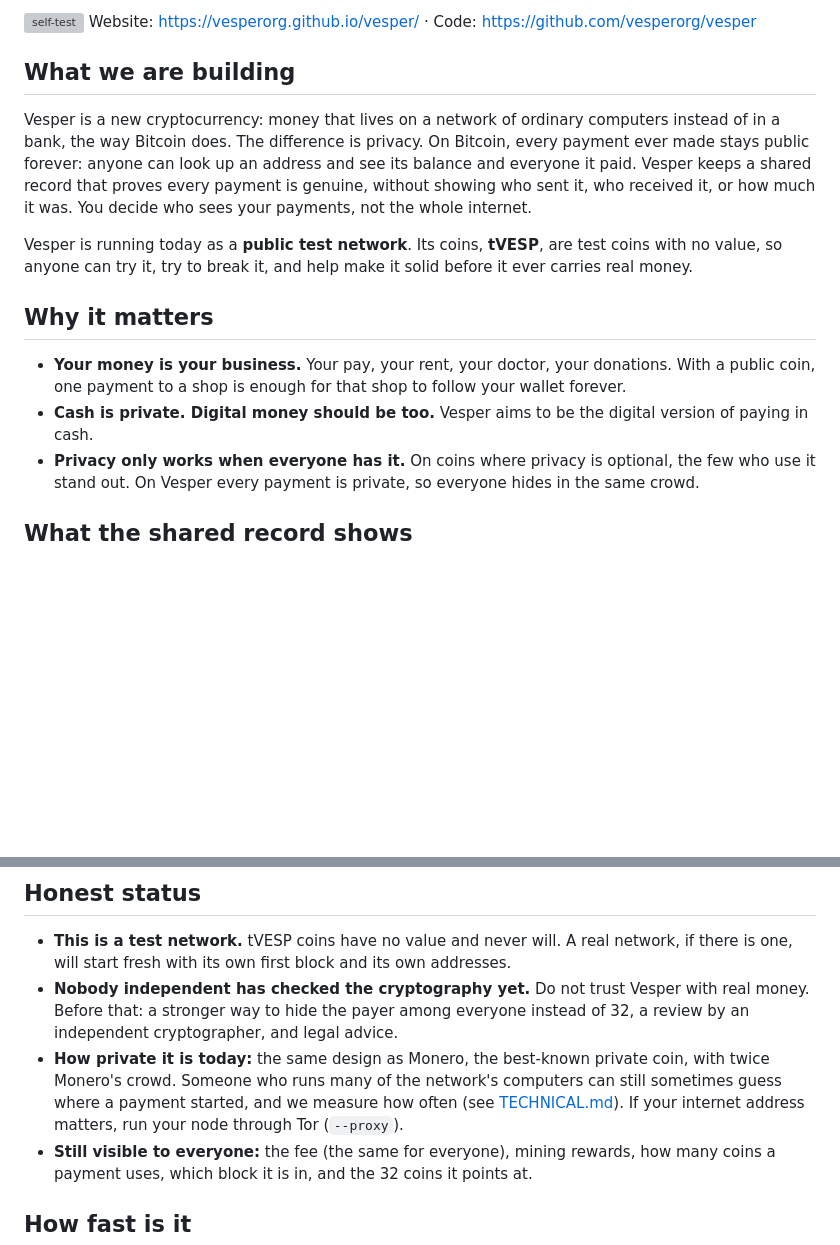
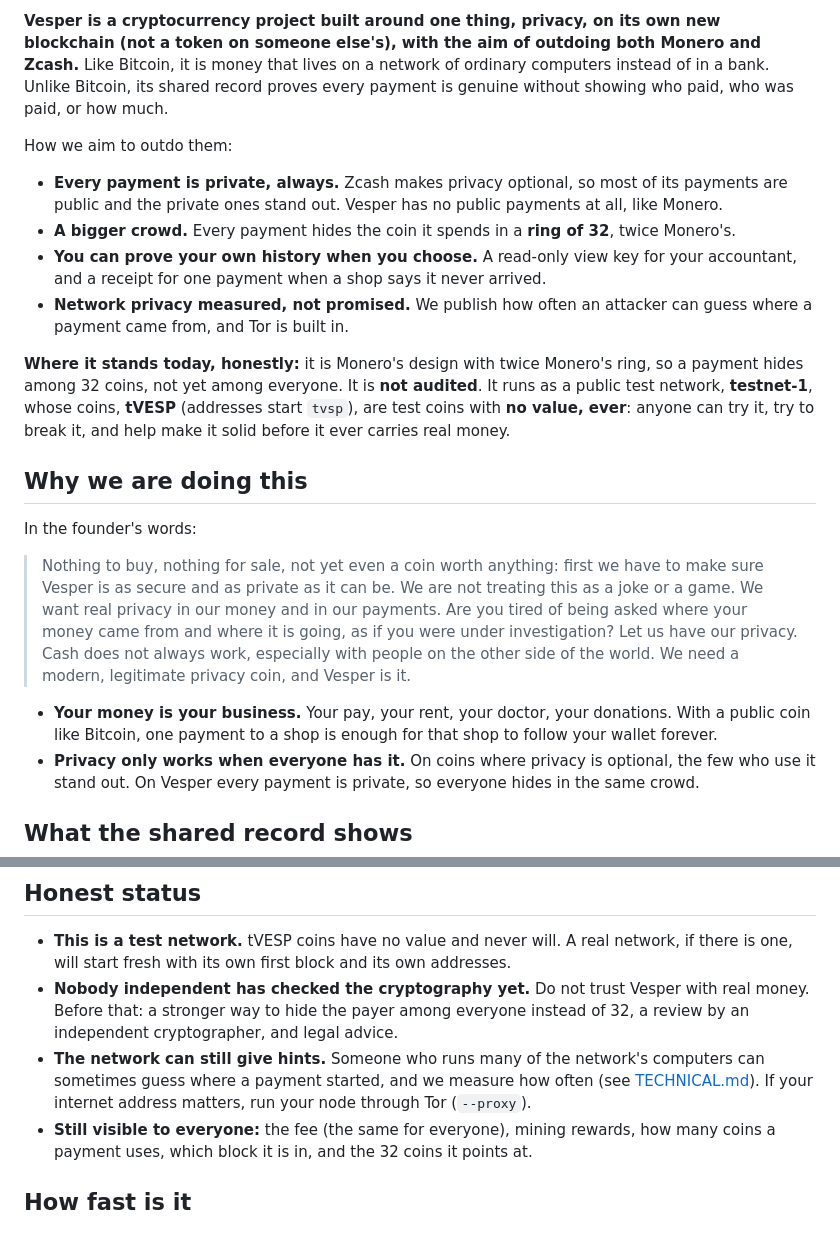
Before and after one commit to vesperorg/vesper, a Markdown page: README.md, 2 parts joined by grey strips. GitHub-like rendering; blank space fills up the shorter version; grey boxes are pictures that could not be loaded.

Commit message:
README opens with what Vesper is: a privacy cryptocurrency on its own new blockchain, aiming to outdo Monero and Zcash; why we are doing this, in the founder's words
Co-Authored-By: Claude Opus 5.5 <noreply@anthropic.com>

```diff
--- a/README.md
+++ b/README.md
@@ -4,25 +4,40 @@
 
-[![self-test](https://github.com/vesperorg/vesper/actions/workflows/selftest.yml/badge.svg)](https://github.com/vesperorg/vesper/actions/workflows/selftest.yml)
-Website: https://vesperorg.github.io/vesper/ · Code: https://github.com/vesperorg/vesper
+**Vesper is a cryptocurrency project built around one thing, privacy, on its own new blockchain
+(not a token on someone else's), with the aim of outdoing both Monero and Zcash.** Like Bitcoin,
+it is money that lives on a network of ordinary computers instead of in a bank. Unlike Bitcoin,
+its shared record proves every payment is genuine without showing who paid, who was paid, or how
+much.
 
-## What we are building
+How we aim to outdo them:
 
-Vesper is a new cryptocurrency: money that lives on a network of ordinary computers instead of
-in a bank, the way Bitcoin does. The difference is privacy. On Bitcoin, every payment ever made
-stays public forever: anyone can look up an address and see its balance and everyone it paid.
-Vesper keeps a shared record that proves every payment is genuine, without showing who sent it,
-who received it, or how much it was. You decide who sees your payments, not the whole internet.
+- **Every payment is private, always.** Zcash makes privacy optional, so most of its payments are
+  public and the private ones stand out. Vesper has no public payments at all, like Monero.
+- **A bigger crowd.** Every payment hides the coin it spends in a **ring of 32**, twice Monero's.
+- **You can prove your own history when you choose.** A read-only view key for your accountant,
+  and a receipt for one payment when a shop says it never arrived.
+- **Network privacy measured, not promised.** We publish how often an attacker can guess where a
+  payment came from, and Tor is built in.
 
-Vesper is running today as a **public test network**. Its coins, **tVESP**, are test coins with
-no value, so anyone can try it, try to break it, and help make it solid before it ever carries
-real money.
+**Where it stands today, honestly:** it is Monero's design with twice Monero's ring, so a payment
+hides among 32 coins, not yet among everyone. It is **not audited**. It runs as a public test
+network, **testnet-1**, whose coins, **tVESP** (addresses start `tvsp`), are test coins with
+**no value, ever**: anyone can try it, try to break it, and help make it solid before it ever
+carries real money.
 
-## Why it matters
+## Why we are doing this
+
+In the founder's words:
+
+> Nothing to buy, nothing for sale, not yet even a coin worth anything: first we have to make sure
+> Vesper is as secure and as private as it can be. We are not treating this as a joke or a game.
+> We want real privacy in our money and in our payments. Are you tired of being asked where your
+> money came from and where it is going, as if you were under investigation? Let us have our
+> privacy. Cash does not always work, especially with people on the other side of the world. We
+> need a modern, legitimate privacy coin, and Vesper is it.
 
 - **Your money is your business.** Your pay, your rent, your doctor, your donations. With a
-  public coin, one payment to a shop is enough for that shop to follow your wallet forever.
-- **Cash is private. Digital money should be too.** Vesper aims to be the digital version of
-  paying in cash.
+  public coin like Bitcoin, one payment to a shop is enough for that shop to follow your wallet
+  forever.
 - **Privacy only works when everyone has it.** On coins where privacy is optional, the few who
   use it stand out. On Vesper every payment is private, so everyone hides in the same crowd.
 
@@ -106,10 +121,10 @@ did not exist until minutes before launch. The first block's own ID is
 - **Nobody independent has checked the cryptography yet.** Do not trust Vesper with real money.
   Before that: a stronger way to hide the payer among everyone instead of 32, a review by an
   independent cryptographer, and legal advice.
-- **How private it is today:** the same design as Monero, the best-known private coin, with
-  twice Monero's crowd. Someone who runs many of the network's computers can still sometimes
-  guess where a payment started, and we measure how often (see [TECHNICAL.md](TECHNICAL.md)).
-  If your internet address matters, run your node through Tor (`--proxy`).
+- **The network can still give hints.** Someone who runs many of the network's computers can
+  sometimes guess where a payment started, and we measure how often (see
+  [TECHNICAL.md](TECHNICAL.md)). If your internet address matters, run your node through Tor
+  (`--proxy`).
 - **Still visible to everyone:** the fee (the same for everyone), mining rewards, how many coins
   a payment uses, which block it is in, and the 32 coins it points at.
 
```
Also changed, not shown: other parts of README.md (+1 -1 lines).
